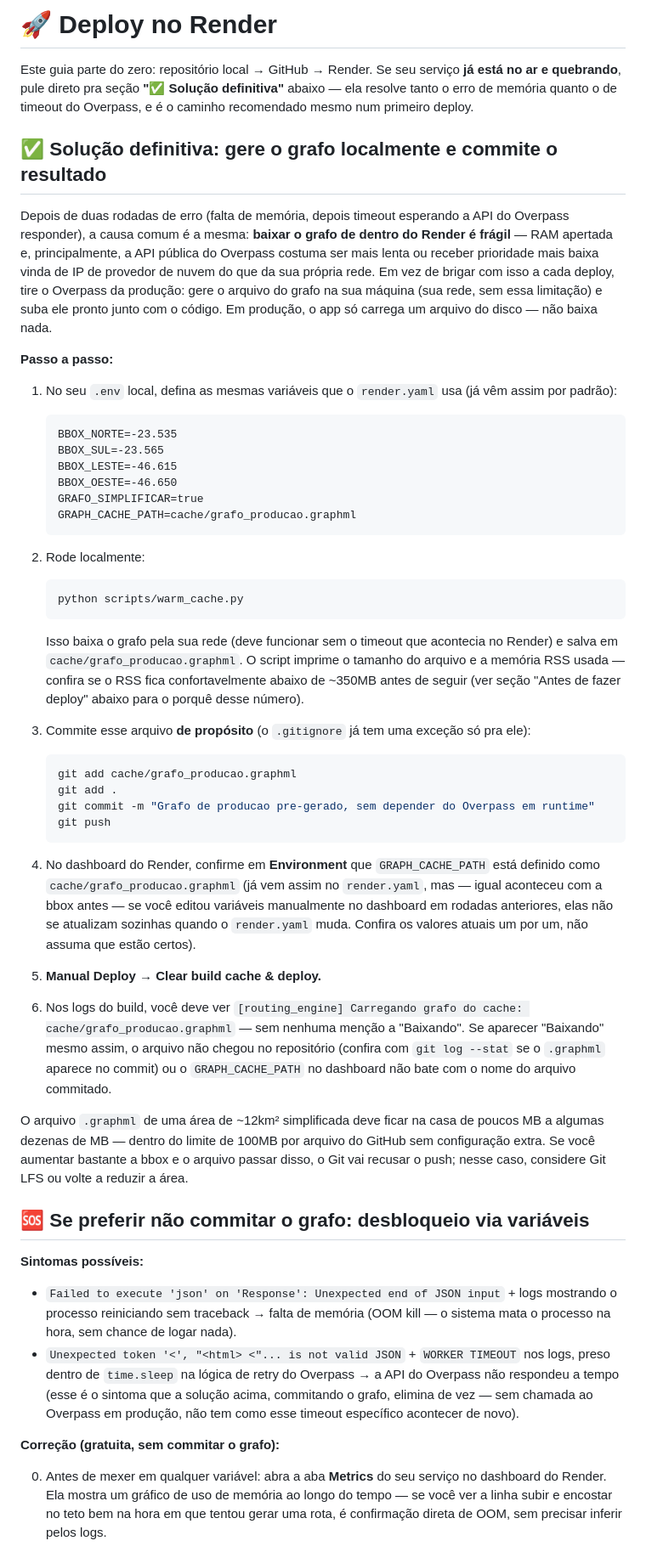
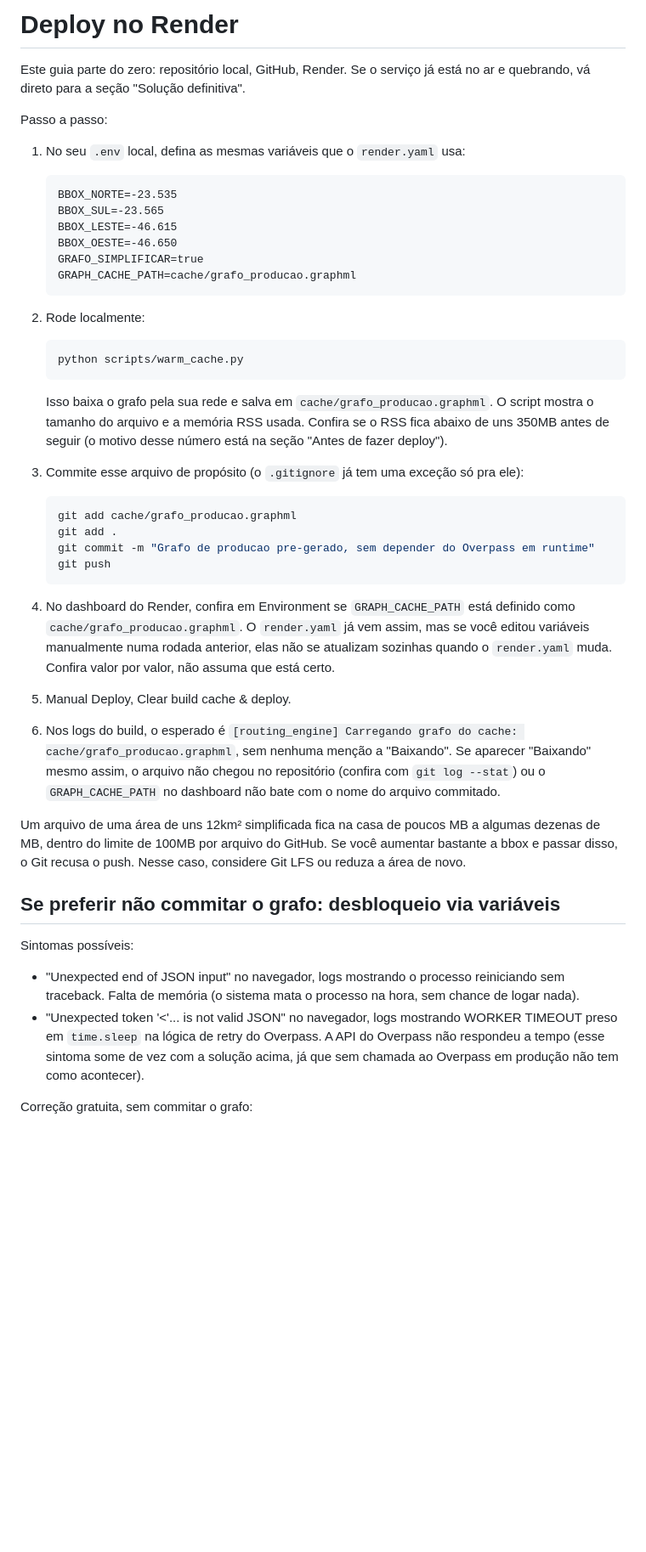
Before and after one commit to daniell-santana/comparador_rotas, a Markdown page: deploy.md, the part around one of its changes. Shown at 85% size. GitHub-like rendering; blank space fills up the shorter version.

````diff
--- a/deploy.md
+++ b/deploy.md
@@ -1,26 +1,10 @@
-# 🚀 Deploy no Render
+# Deploy no Render
 
-Este guia parte do zero: repositório local → GitHub → Render. Se seu
-serviço **já está no ar e quebrando**, pule direto pra seção
-**"✅ Solução definitiva"** abaixo — ela resolve tanto o erro de memória
-quanto o de timeout do Overpass, e é o caminho recomendado mesmo num
-primeiro deploy.
+Este guia parte do zero: repositório local, GitHub, Render. Se o serviço já está no ar e quebrando, vá direto para a seção "Solução definitiva".
 
-## ✅ Solução definitiva: gere o grafo localmente e commite o resultado
+Passo a passo:
 
-Depois de duas rodadas de erro (falta de memória, depois timeout esperando
-a API do Overpass responder), a causa comum é a mesma: **baixar o grafo de
-dentro do Render é frágil** — RAM apertada e, principalmente, a API pública
-do Overpass costuma ser mais lenta ou receber prioridade mais baixa vinda
-de IP de provedor de nuvem do que da sua própria rede. Em vez de brigar com
-isso a cada deploy, tire o Overpass da produção: gere o arquivo do grafo na
-sua máquina (sua rede, sem essa limitação) e suba ele pronto junto com o
-código. Em produção, o app só carrega um arquivo do disco — não baixa nada.
-
-**Passo a passo:**
-
-1. No seu `.env` local, defina as mesmas variáveis que o `render.yaml` usa
-   (já vêm assim por padrão):
+1. No seu `.env` local, defina as mesmas variáveis que o `render.yaml` usa:
 
    ```
    BBOX_NORTE=-23.535
@@ -37,14 +21,9 @@ código. Em produção, o app só carrega um arquivo do disco — não baixa nad
    python scripts/warm_cache.py
    ```
 
-   Isso baixa o grafo pela sua rede (deve funcionar sem o timeout que
-   acontecia no Render) e salva em `cache/grafo_producao.graphml`. O script
-   imprime o tamanho do arquivo e a memória RSS usada — confira se o RSS
-   fica confortavelmente abaixo de ~350MB antes de seguir (ver seção
-   "Antes de fazer deploy" abaixo para o porquê desse número).
+   Isso baixa o grafo pela sua rede e salva em `cache/grafo_producao.graphml`. O script mostra o tamanho do arquivo e a memória RSS usada. Confira se o RSS fica abaixo de uns 350MB antes de seguir (o motivo desse número está na seção "Antes de fazer deploy").
 
-3. Commite esse arquivo **de propósito** (o `.gitignore` já tem uma exceção
-   só pra ele):
+3. Commite esse arquivo de propósito (o `.gitignore` já tem uma exceção só pra ele):
 
    ```bash
    git add cache/grafo_producao.graphml
@@ -53,44 +32,20 @@ código. Em produção, o app só carrega um arquivo do disco — não baixa nad
    git push
    ```
 
-4. No dashboard do Render, confirme em **Environment** que `GRAPH_CACHE_PATH`
-   está definido como `cache/grafo_producao.graphml` (já vem assim no
-   `render.yaml`, mas — igual aconteceu com a bbox antes — se você editou
-   variáveis manualmente no dashboard em rodadas anteriores, elas não se
-   atualizam sozinhas quando o `render.yaml` muda. Confira os valores atuais
-   um por um, não assuma que estão certos).
+4. No dashboard do Render, confira em Environment se `GRAPH_CACHE_PATH` está definido como `cache/grafo_producao.graphml`. O `render.yaml` já vem assim, mas se você editou variáveis manualmente numa rodada anterior, elas não se atualizam sozinhas quando o `render.yaml` muda. Confira valor por valor, não assuma que está certo.
 
-5. **Manual Deploy → Clear build cache & deploy.**
+5. Manual Deploy, Clear build cache & deploy.
 
-6. Nos logs do build, você deve ver `[routing_engine] Carregando grafo do
-   cache: cache/grafo_producao.graphml` — sem nenhuma menção a "Baixando".
-   Se aparecer "Baixando" mesmo assim, o arquivo não chegou no repositório
-   (confira com `git log --stat` se o `.graphml` aparece no commit) ou o
-   `GRAPH_CACHE_PATH` no dashboard não bate com o nome do arquivo commitado.
+6. Nos logs do build, o esperado é `[routing_engine] Carregando grafo do cache: cache/grafo_producao.graphml`, sem nenhuma menção a "Baixando". Se aparecer "Baixando" mesmo assim, o arquivo não chegou no repositório (confira com `git log --stat`) ou o `GRAPH_CACHE_PATH` no dashboard não bate com o nome do arquivo commitado.
 
-O arquivo `.graphml` de uma área de ~12km² simplificada deve ficar na casa
-de poucos MB a algumas dezenas de MB — dentro do limite de 100MB por
-arquivo do GitHub sem configuração extra. Se você aumentar bastante a bbox
-e o arquivo passar disso, o Git vai recusar o push; nesse caso, considere
-Git LFS ou volte a reduzir a área.
+Um arquivo de uma área de uns 12km² simplificada fica na casa de poucos MB a algumas dezenas de MB, dentro do limite de 100MB por arquivo do GitHub. Se você aumentar bastante a bbox e passar disso, o Git recusa o push. Nesse caso, considere Git LFS ou reduza a área de novo.
 
-## 🆘 Se preferir não commitar o grafo: desbloqueio via variáveis
+## Se preferir não commitar o grafo: desbloqueio via variáveis
 
-**Sintomas possíveis:**
-- `Failed to execute 'json' on 'Response': Unexpected end of JSON input` +
-  logs mostrando o processo reiniciando sem traceback → falta de memória
-  (OOM kill — o sistema mata o processo na hora, sem chance de logar nada).
-- `Unexpected token '<', "<html> <"... is not valid JSON` + `WORKER TIMEOUT`
-  nos logs, preso dentro de `time.sleep` na lógica de retry do Overpass →
-  a API do Overpass não respondeu a tempo (esse é o sintoma que a solução
-  acima, commitando o grafo, elimina de vez — sem chamada ao Overpass em
-  produção, não tem como esse timeout específico acontecer de novo).
+Sintomas possíveis:
 
-**Correção (gratuita, sem commitar o grafo):**
+- "Unexpected end of JSON input" no navegador, logs mostrando o processo reiniciando sem traceback. Falta de memória (o sistema mata o processo na hora, sem chance de logar nada).
+- "Unexpected token '<'... is not valid JSON" no navegador, logs mostrando WORKER TIMEOUT preso em `time.sleep` na lógica de retry do Overpass. A API do Overpass não respondeu a tempo (esse sintoma some de vez com a solução acima, já que sem chamada ao Overpass em produção não tem como acontecer).
 
-0. Antes de mexer em qualquer variável: abra a aba **Metrics** do seu
-   serviço no dashboard do Render. Ela mostra um gráfico de uso de memória
-   ao longo do tempo — se você ver a linha subir e encostar no teto bem na
-   hora em que tentou gerar uma rota, é confirmação direta de OOM, sem
-   precisar inferir pelos logs.
+Correção gratuita, sem commitar o grafo:
 
````
Also changed, not shown: other parts of deploy.md (+44 -140 lines).
